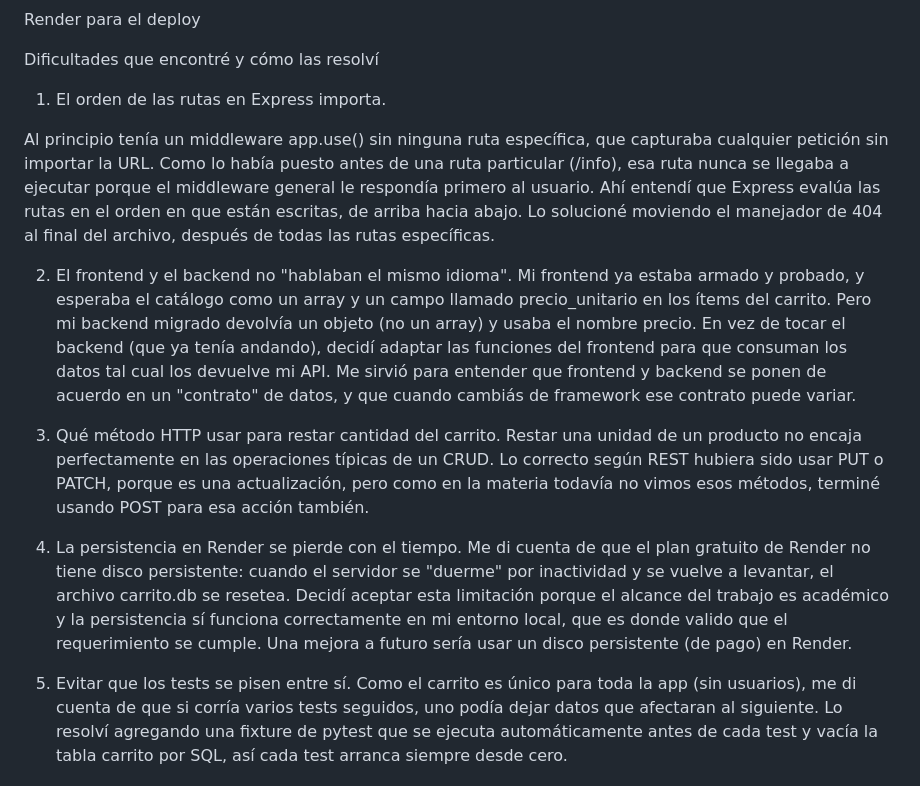
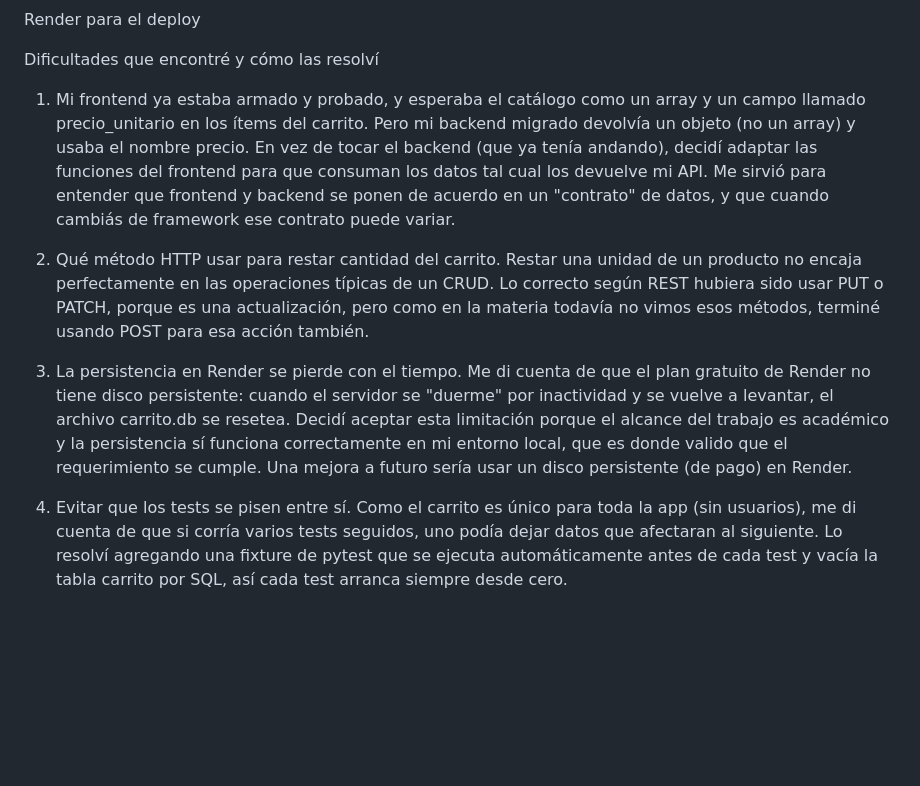
Before and after one commit to longod12412341/proyectoexpress, a Markdown page: README.md, the part around the change. Rendered like a GitHub page; blank space fills up the shorter version.

```diff
--- a/README.md
+++ b/README.md
@@ -54,20 +54,15 @@ Render para el deploy
 Dificultades que encontré y cómo las resolví
 
 
-1. El orden de las rutas en Express importa.
-
-Al principio tenía un middleware app.use() sin ninguna ruta específica, que capturaba cualquier petición sin importar la URL. Como lo había puesto antes de una ruta particular (/info), esa ruta nunca se llegaba a ejecutar porque el middleware general le respondía primero al usuario. Ahí entendí que Express evalúa las rutas en el orden en que están escritas, de arriba hacia abajo. Lo solucioné moviendo el manejador de 404 al final del archivo, después de todas las rutas específicas.
-
-2. El frontend y el backend no "hablaban el mismo idioma".
-Mi frontend ya estaba armado y probado, y esperaba el catálogo como un array y un campo llamado precio_unitario en los ítems del carrito. Pero mi backend migrado devolvía un objeto (no un array) y usaba el nombre precio. En vez de tocar el backend (que ya tenía andando), decidí adaptar las funciones del frontend para que consuman los datos tal cual los devuelve mi API. Me sirvió para entender que frontend y backend se ponen de
+1. Mi frontend ya estaba armado y probado, y esperaba el catálogo como un array y un campo llamado precio_unitario en los ítems del carrito. Pero mi backend migrado devolvía un objeto (no un array) y usaba el nombre precio. En vez de tocar el backend (que ya tenía andando), decidí adaptar las funciones del frontend para que consuman los datos tal cual los devuelve mi API. Me sirvió para entender que frontend y backend se ponen de
 acuerdo en un "contrato" de datos, y que cuando cambiás de framework ese contrato puede variar.
-3. Qué método HTTP usar para restar cantidad del carrito.
+2. Qué método HTTP usar para restar cantidad del carrito.
 Restar una unidad de un producto no encaja perfectamente en las operaciones típicas de un CRUD. Lo correcto según REST hubiera sido usar PUT o PATCH, porque es una actualización, pero como en la materia todavía no vimos esos métodos, terminé usando POST para esa acción también.
 
-4. La persistencia en Render se pierde con el tiempo.
+3. La persistencia en Render se pierde con el tiempo.
 Me di cuenta de que el plan gratuito de Render no tiene disco persistente: cuando el servidor se "duerme" por inactividad y se vuelve a levantar, el archivo carrito.db se resetea. Decidí aceptar esta limitación porque el alcance del trabajo es académico y la persistencia sí funciona correctamente en mi entorno local, que es donde valido que el requerimiento se cumple. Una mejora a futuro sería usar un disco persistente (de pago) en Render.
 
-6. Evitar que los tests se pisen entre sí.
+4. Evitar que los tests se pisen entre sí.
 Como el carrito es único para toda la app (sin usuarios), me di cuenta de que si corría varios tests seguidos, uno podía dejar datos que afectaran al siguiente. Lo resolví agregando una fixture de pytest que se ejecuta automáticamente antes de cada test y vacía la tabla carrito por SQL, así cada test arranca siempre desde cero.
 
 
```
